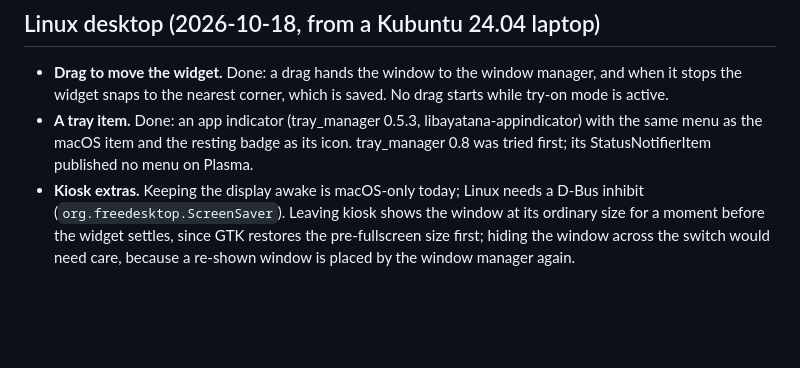
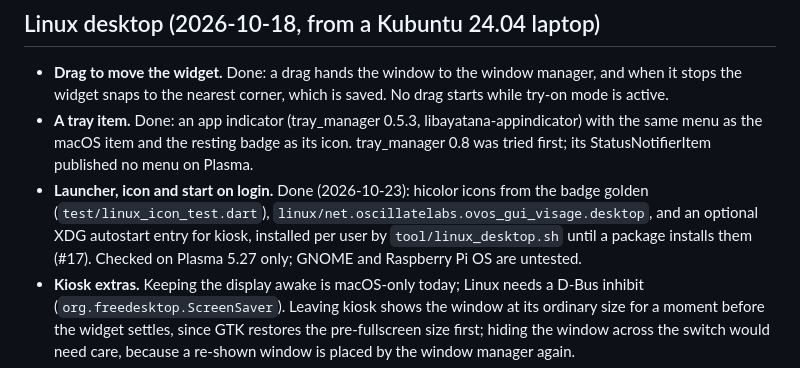
Before and after one commit to OscillateLabsLLC/ovos-gui-visage, a Markdown page: docs/BACKLOG.md, the part around the change. GitHub-like rendering; blank space fills up the shorter version.

```diff
--- a/docs/BACKLOG.md
+++ b/docs/BACKLOG.md
@@ -50,6 +50,10 @@ evidence is needed before it is built. Scope phases 5 and 6 (`SCOPE.md`) stay ah
 - **A tray item.** Done: an app indicator (tray_manager 0.5.3, libayatana-appindicator) with the same menu
   as the macOS item and the resting badge as its icon. tray_manager 0.8 was tried first; its
   StatusNotifierItem published no menu on Plasma.
+- **Launcher, icon and start on login.** Done (2026-10-23): hicolor icons from the badge golden
+  (`test/linux_icon_test.dart`), `linux/net.oscillatelabs.ovos_gui_visage.desktop`, and an optional XDG
+  autostart entry for kiosk, installed per user by `tool/linux_desktop.sh` until a package installs them (#17).
+  Checked on Plasma 5.27 only; GNOME and Raspberry Pi OS are untested.
 - **Kiosk extras.** Keeping the display awake is macOS-only today; Linux needs a D-Bus inhibit
   (`org.freedesktop.ScreenSaver`). Leaving kiosk shows the window at its ordinary size for a moment
   before the widget settles, since GTK restores the pre-fullscreen size first; hiding the window across
```
Also changed, not shown: README.md (+35 -0 lines), docs/screenshots/linux/kiosk-offline.png (added), docs/screenshots/linux/kiosk-online.png (added), 1 other file.
